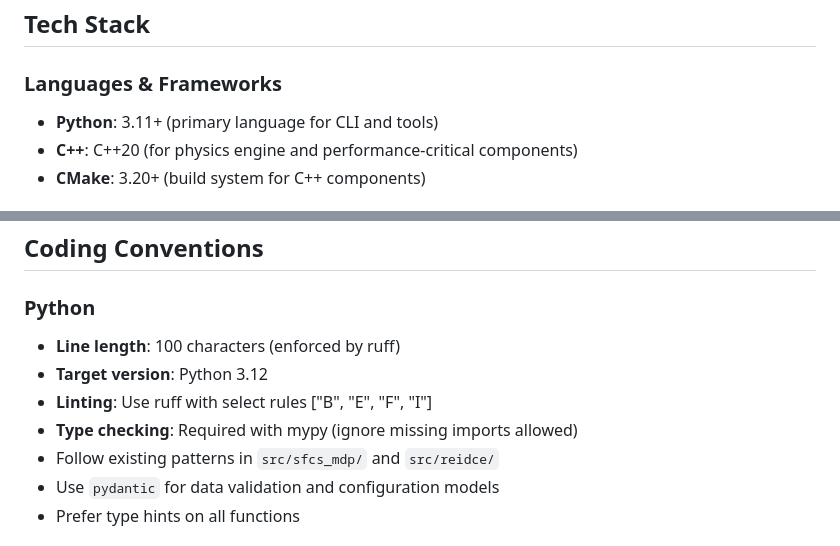
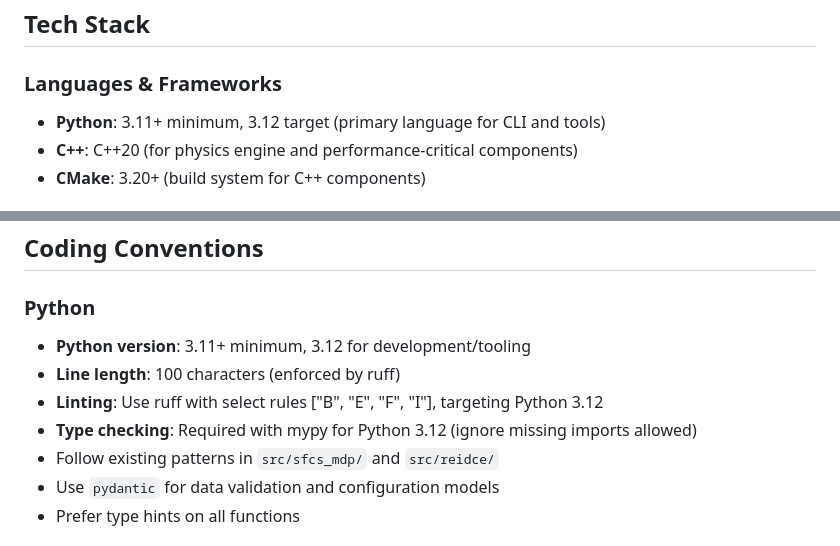
Before and after one commit to bojnick-source/DARK_leaf_drone_4-1_V2, a Markdown page: .github/copilot-instructions.md, 2 parts joined by grey strips. Rendered like a GitHub page.

Commit message:
Clarify Python version requirements in Copilot instructions
Co-authored-by: bojnick-source <235766350+bojnick-source@users.noreply.github.com>

```diff
--- a/.github/copilot-instructions.md
+++ b/.github/copilot-instructions.md
@@ -7,7 +7,7 @@ This repository contains the DARK_leaf_drone_4-1_V2 project - improved drone com
 ## Tech Stack
 
 ### Languages & Frameworks
-- **Python**: 3.11+ (primary language for CLI and tools)
+- **Python**: 3.11+ minimum, 3.12 target (primary language for CLI and tools)
 - **C++**: C++20 (for physics engine and performance-critical components)
 - **CMake**: 3.20+ (build system for C++ components)
 
@@ -87,10 +87,10 @@ python -m http.server
 ## Coding Conventions
 
 ### Python
+- **Python version**: 3.11+ minimum, 3.12 for development/tooling
 - **Line length**: 100 characters (enforced by ruff)
-- **Target version**: Python 3.12
-- **Linting**: Use ruff with select rules ["B", "E", "F", "I"]
-- **Type checking**: Required with mypy (ignore missing imports allowed)
+- **Linting**: Use ruff with select rules ["B", "E", "F", "I"], targeting Python 3.12
+- **Type checking**: Required with mypy for Python 3.12 (ignore missing imports allowed)
 - Follow existing patterns in `src/sfcs_mdp/` and `src/reidce/`
 - Use `pydantic` for data validation and configuration models
 - Prefer type hints on all functions
```
